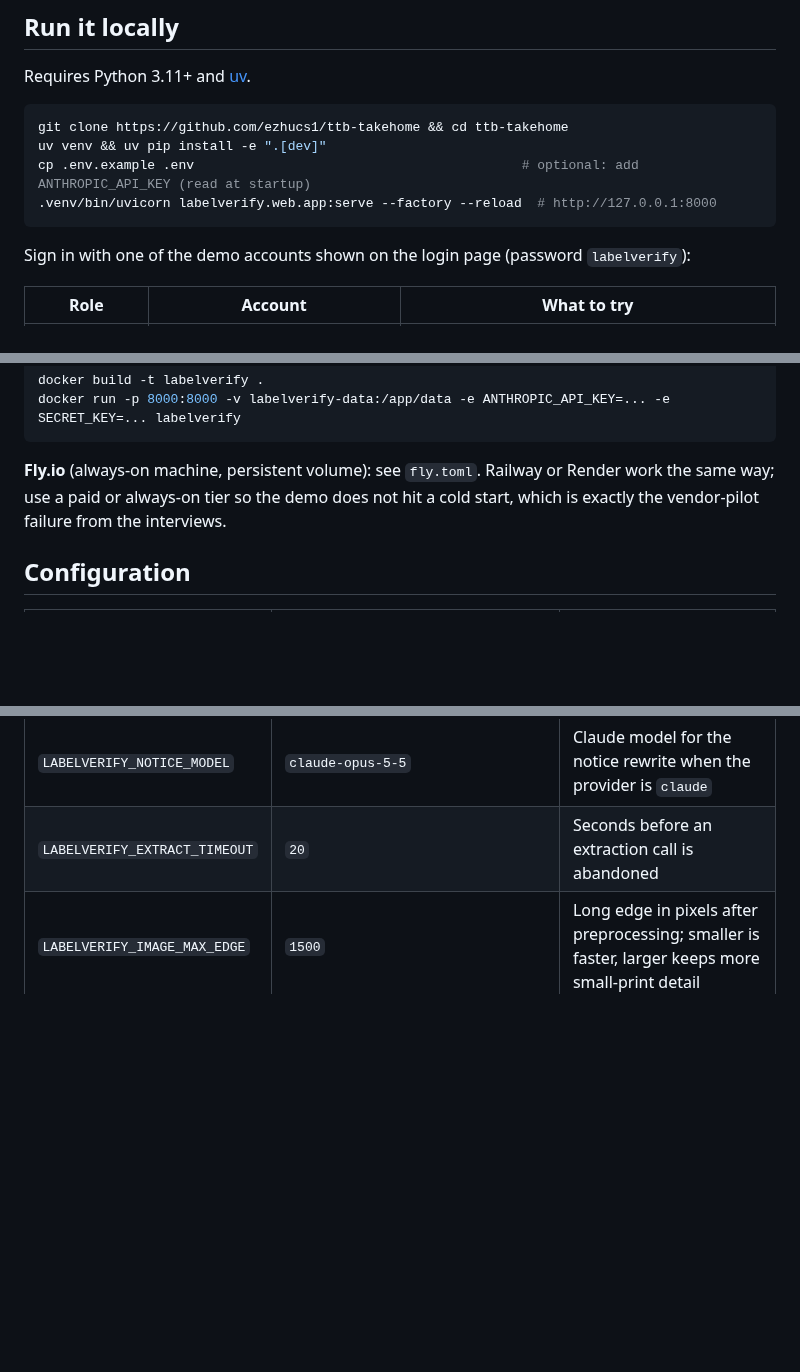
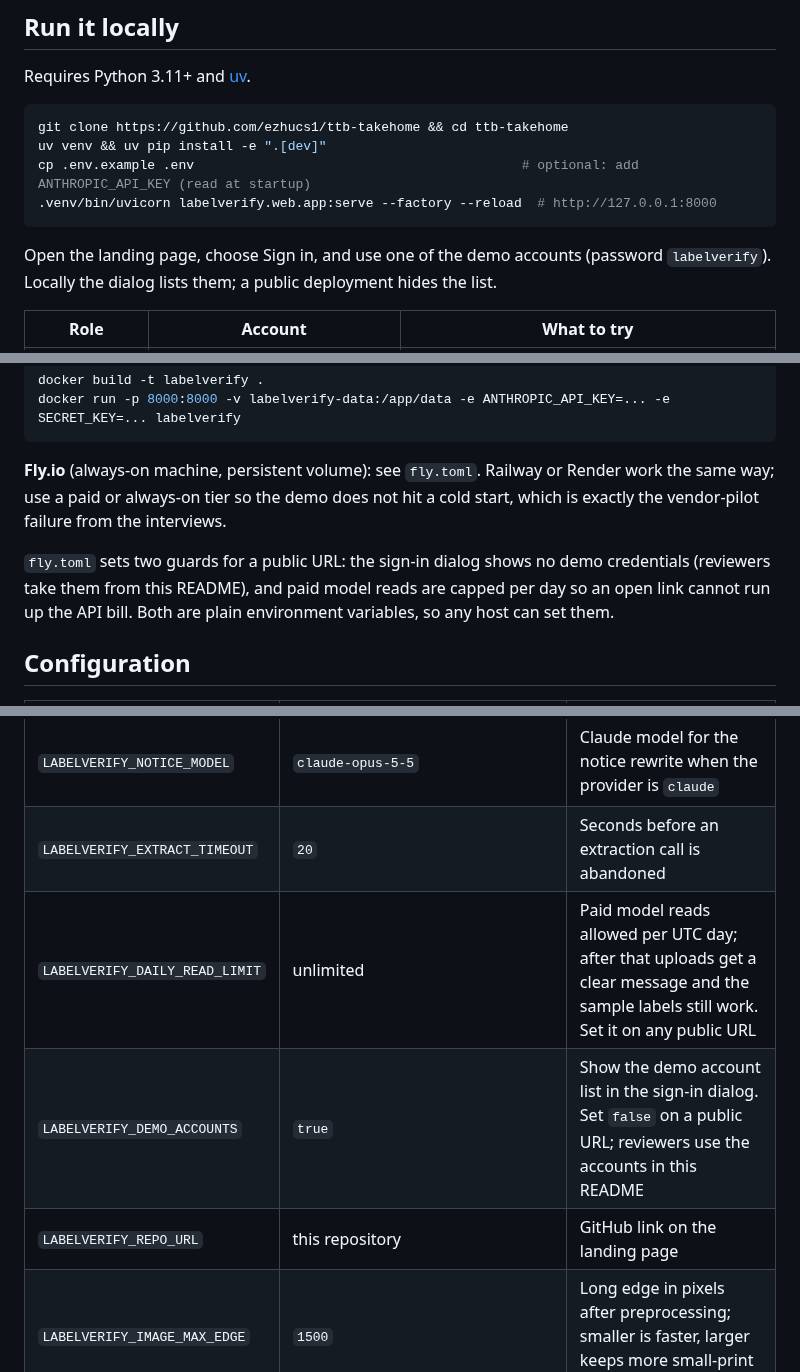
Before and after one commit to ezhucs1/ttb-takehome, a Markdown page: README.md, 3 parts joined by grey strips. Rendered like a GitHub page; blank space fills up the shorter version.

````diff
--- a/README.md
+++ b/README.md
@@ -66,7 +66,8 @@ cp .env.example .env                                          # optional: add AN
 .venv/bin/uvicorn labelverify.web.app:serve --factory --reload  # http://127.0.0.1:8000
 ```
 
-Sign in with one of the demo accounts shown on the login page (password `labelverify`):
+Open the landing page, choose Sign in, and use one of the demo accounts (password
+`labelverify`). Locally the dialog lists them; a public deployment hides the list.
 
 | Role | Account | What to try |
 | --- | --- | --- |
@@ -160,6 +161,11 @@ docker run -p 8000:8000 -v labelverify-data:/app/data -e ANTHROPIC_API_KEY=... -
 the same way; use a paid or always-on tier so the demo does not hit a cold start, which is
 exactly the vendor-pilot failure from the interviews.
 
+`fly.toml` sets two guards for a public URL: the sign-in dialog shows no demo credentials
+(reviewers take them from this README), and paid model reads are capped per day so an
+open link cannot run up the API bill. Both are plain environment variables, so any host
+can set them.
+
 ## Configuration
 
 | Variable | Default | Purpose |
@@ -172,6 +178,9 @@ exactly the vendor-pilot failure from the interviews.
 | `LABELVERIFY_MODEL` | `claude-sonnet-5-5` | Extraction model. Measured: Sonnet 5.5 4.1 s, Opus 5.5 6.0 s on the hardest sample; `claude-haiku-4-5` is faster if its reads hold up |
 | `LABELVERIFY_NOTICE_MODEL` | `claude-opus-5-5` | Claude model for the notice rewrite when the provider is `claude` |
 | `LABELVERIFY_EXTRACT_TIMEOUT` | `20` | Seconds before an extraction call is abandoned |
+| `LABELVERIFY_DAILY_READ_LIMIT` | unlimited | Paid model reads allowed per UTC day; after that uploads get a clear message and the sample labels still work. Set it on any public URL |
+| `LABELVERIFY_DEMO_ACCOUNTS` | `true` | Show the demo account list in the sign-in dialog. Set `false` on a public URL; reviewers use the accounts in this README |
+| `LABELVERIFY_REPO_URL` | this repository | GitHub link on the landing page |
 | `LABELVERIFY_IMAGE_MAX_EDGE` | `1500` | Long edge in pixels after preprocessing; smaller is faster, larger keeps more small-print detail |
 | `DATABASE_URL` | `sqlite:///./data/labelverify.db` | SQLAlchemy URL; Postgres works unchanged |
 | `SECRET_KEY` | generated once, kept beside the database | Signs session cookies; set it explicitly in any shared deployment |
````
Also changed, not shown: docs/decisions.md (+18 -1 lines), docs/production.md (+3 -2 lines), docs/screenshots/login.png, 14 other files.
